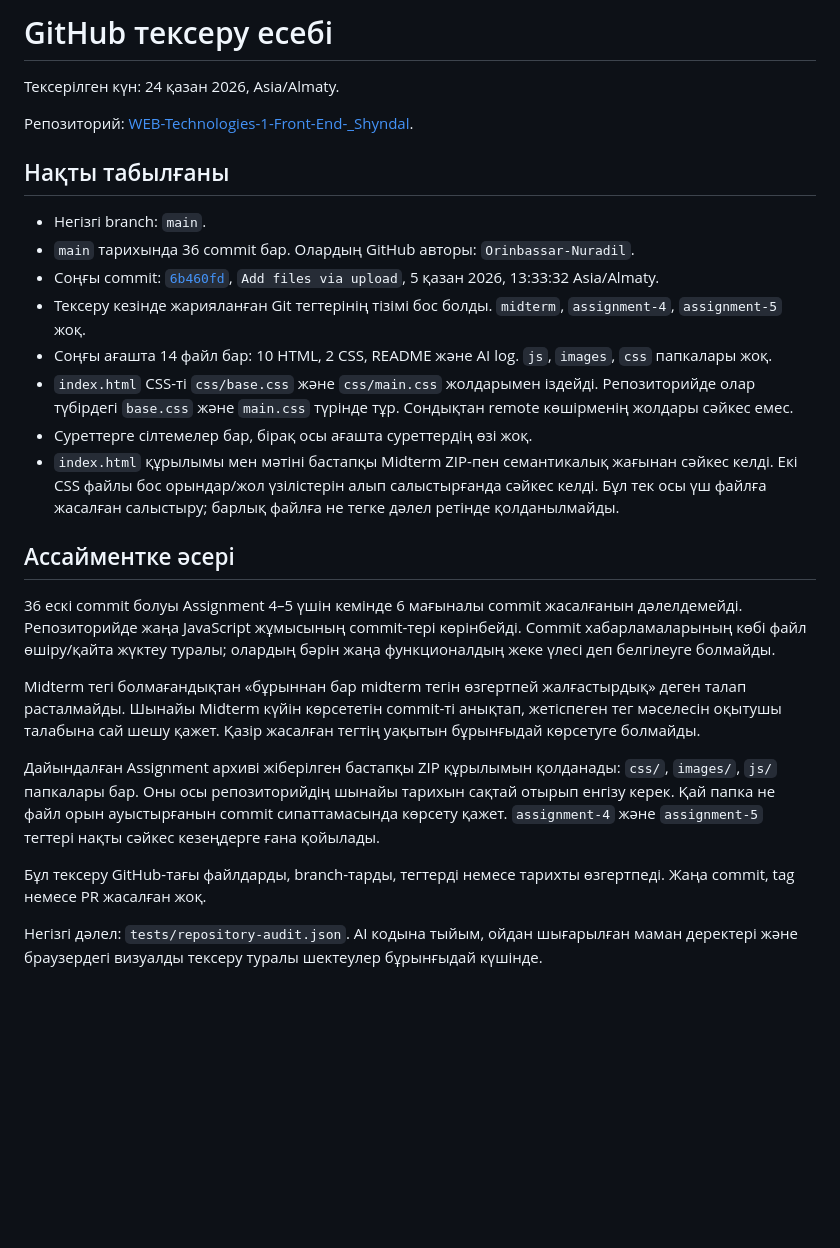
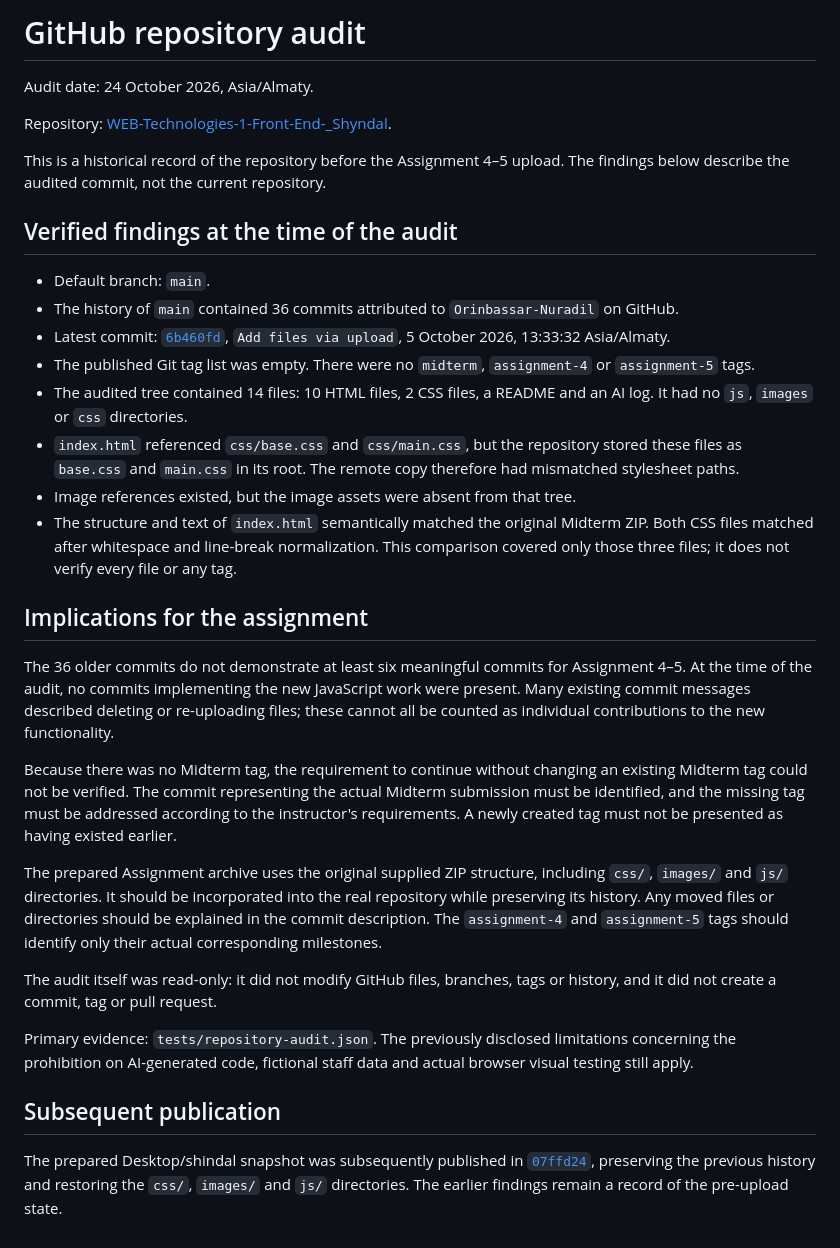
Before and after one commit to Orinbassar-Nuradil/WEB-Technologies-1-Front-End-_Shyndal, a Markdown page: GIT_AUDIT.md, the part around the change. GitHub-like rendering; blank space fills up the shorter version.

Commit message:
Translate repository audit into English and clarify historical findings

```diff
--- a/GIT_AUDIT.md
+++ b/GIT_AUDIT.md
@@ -1,28 +1,34 @@
-# GitHub тексеру есебі
+# GitHub repository audit
 
-Тексерілген күн: 24 қазан 2026, Asia/Almaty.
+Audit date: 24 October 2026, Asia/Almaty.
 
-Репозиторий: [WEB-Technologies-1-Front-End-_Shyndal](https://github.com/Orinbassar-Nuradil/WEB-Technologies-1-Front-End-_Shyndal).
+Repository: [WEB-Technologies-1-Front-End-_Shyndal](https://github.com/Orinbassar-Nuradil/WEB-Technologies-1-Front-End-_Shyndal).
 
-## Нақты табылғаны
+This is a historical record of the repository before the Assignment 4–5 upload. The findings below describe the audited commit, not the current repository.
 
-- Негізгі branch: `main`.
-- `main` тарихында 36 commit бар. Олардың GitHub авторы: `Orinbassar-Nuradil`.
-- Соңғы commit: [`6b460fd`](https://github.com/Orinbassar-Nuradil/WEB-Technologies-1-Front-End-_Shyndal/commit/6b460fd7bb2947756940fcb6a1a85256f1eafe3a), `Add files via upload`, 5 қазан 2026, 13:33:32 Asia/Almaty.
-- Тексеру кезінде жарияланған Git тегтерінің тізімі бос болды. `midterm`, `assignment-4`, `assignment-5` жоқ.
-- Соңғы ағашта 14 файл бар: 10 HTML, 2 CSS, README және AI log. `js`, `images`, `css` папкалары жоқ.
-- `index.html` CSS-ті `css/base.css` және `css/main.css` жолдарымен іздейді. Репозиторийде олар түбірдегі `base.css` және `main.css` түрінде тұр. Сондықтан remote көшірменің жолдары сәйкес емес.
-- Суреттерге сілтемелер бар, бірақ осы ағашта суреттердің өзі жоқ.
-- `index.html` құрылымы мен мәтіні бастапқы Midterm ZIP-пен семантикалық жағынан сәйкес келді. Екі CSS файлы бос орындар/жол үзілістерін алып салыстырғанда сәйкес келді. Бұл тек осы үш файлға жасалған салыстыру; барлық файлға не тегке дәлел ретінде қолданылмайды.
+## Verified findings at the time of the audit
 
-## Ассайментке әсері
+- Default branch: `main`.
+- The history of `main` contained 36 commits attributed to `Orinbassar-Nuradil` on GitHub.
+- Latest commit: [`6b460fd`](https://github.com/Orinbassar-Nuradil/WEB-Technologies-1-Front-End-_Shyndal/commit/6b460fd7bb2947756940fcb6a1a85256f1eafe3a), `Add files via upload`, 5 October 2026, 13:33:32 Asia/Almaty.
+- The published Git tag list was empty. There were no `midterm`, `assignment-4` or `assignment-5` tags.
+- The audited tree contained 14 files: 10 HTML files, 2 CSS files, a README and an AI log. It had no `js`, `images` or `css` directories.
+- `index.html` referenced `css/base.css` and `css/main.css`, but the repository stored these files as `base.css` and `main.css` in its root. The remote copy therefore had mismatched stylesheet paths.
+- Image references existed, but the image assets were absent from that tree.
+- The structure and text of `index.html` semantically matched the original Midterm ZIP. Both CSS files matched after whitespace and line-break normalization. This comparison covered only those three files; it does not verify every file or any tag.
 
-36 ескі commit болуы Assignment 4–5 үшін кемінде 6 мағыналы commit жасалғанын дәлелдемейді. Репозиторийде жаңа JavaScript жұмысының commit-тері көрінбейді. Commit хабарламаларының көбі файл өшіру/қайта жүктеу туралы; олардың бәрін жаңа функционалдың жеке үлесі деп белгілеуге болмайды.
+## Implications for the assignment
 
-Midterm тегі болмағандықтан «бұрыннан бар midterm тегін өзгертпей жалғастырдық» деген талап расталмайды. Шынайы Midterm күйін көрсететін commit-ті анықтап, жетіспеген тег мәселесін оқытушы талабына сай шешу қажет. Қазір жасалған тегтің уақытын бұрынғыдай көрсетуге болмайды.
+The 36 older commits do not demonstrate at least six meaningful commits for Assignment 4–5. At the time of the audit, no commits implementing the new JavaScript work were present. Many existing commit messages described deleting or re-uploading files; these cannot all be counted as individual contributions to the new functionality.
 
-Дайындалған Assignment архиві жіберілген бастапқы ZIP құрылымын қолданады: `css/`, `images/`, `js/` папкалары бар. Оны осы репозиторийдің шынайы тарихын сақтай отырып енгізу керек. Қай папка не файл орын ауыстырғанын commit сипаттамасында көрсету қажет. `assignment-4` және `assignment-5` тегтері нақты сәйкес кезеңдерге ғана қойылады.
+Because there was no Midterm tag, the requirement to continue without changing an existing Midterm tag could not be verified. The commit representing the actual Midterm submission must be identified, and the missing tag must be addressed according to the instructor's requirements. A newly created tag must not be presented as having existed earlier.
 
-Бұл тексеру GitHub-тағы файлдарды, branch-тарды, тегтерді немесе тарихты өзгертпеді. Жаңа commit, tag немесе PR жасалған жоқ.
+The prepared Assignment archive uses the original supplied ZIP structure, including `css/`, `images/` and `js/` directories. It should be incorporated into the real repository while preserving its history. Any moved files or directories should be explained in the commit description. The `assignment-4` and `assignment-5` tags should identify only their actual corresponding milestones.
 
-Негізгі дәлел: `tests/repository-audit.json`. AI кодына тыйым, ойдан шығарылған маман деректері және браузердегі визуалды тексеру туралы шектеулер бұрынғыдай күшінде.
+The audit itself was read-only: it did not modify GitHub files, branches, tags or history, and it did not create a commit, tag or pull request.
+
+Primary evidence: `tests/repository-audit.json`. The previously disclosed limitations concerning the prohibition on AI-generated code, fictional staff data and actual browser visual testing still apply.
+
+## Subsequent publication
+
+The prepared Desktop/shindal snapshot was subsequently published in [`07ffd24`](https://github.com/Orinbassar-Nuradil/WEB-Technologies-1-Front-End-_Shyndal/commit/07ffd24c0c4c76d67c29cfe1025fc1bb44e2e0b0), preserving the previous history and restoring the `css/`, `images/` and `js/` directories. The earlier findings remain a record of the pre-upload state.
```
